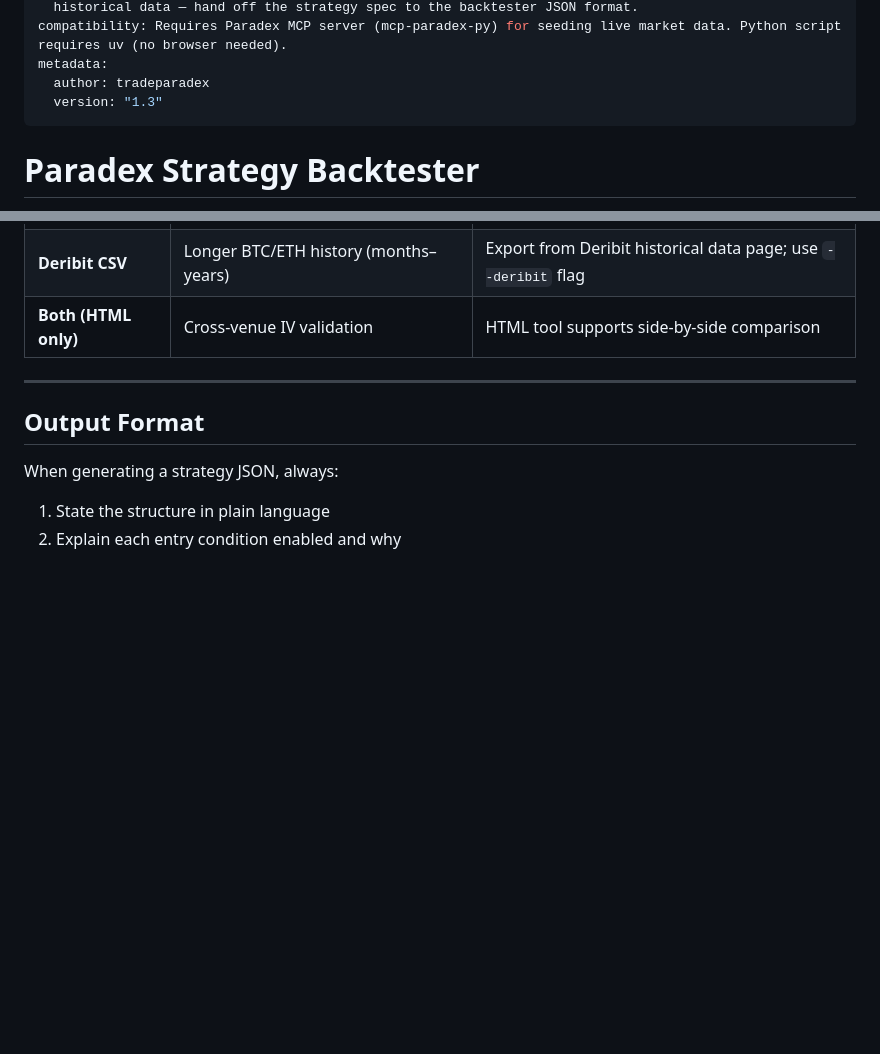
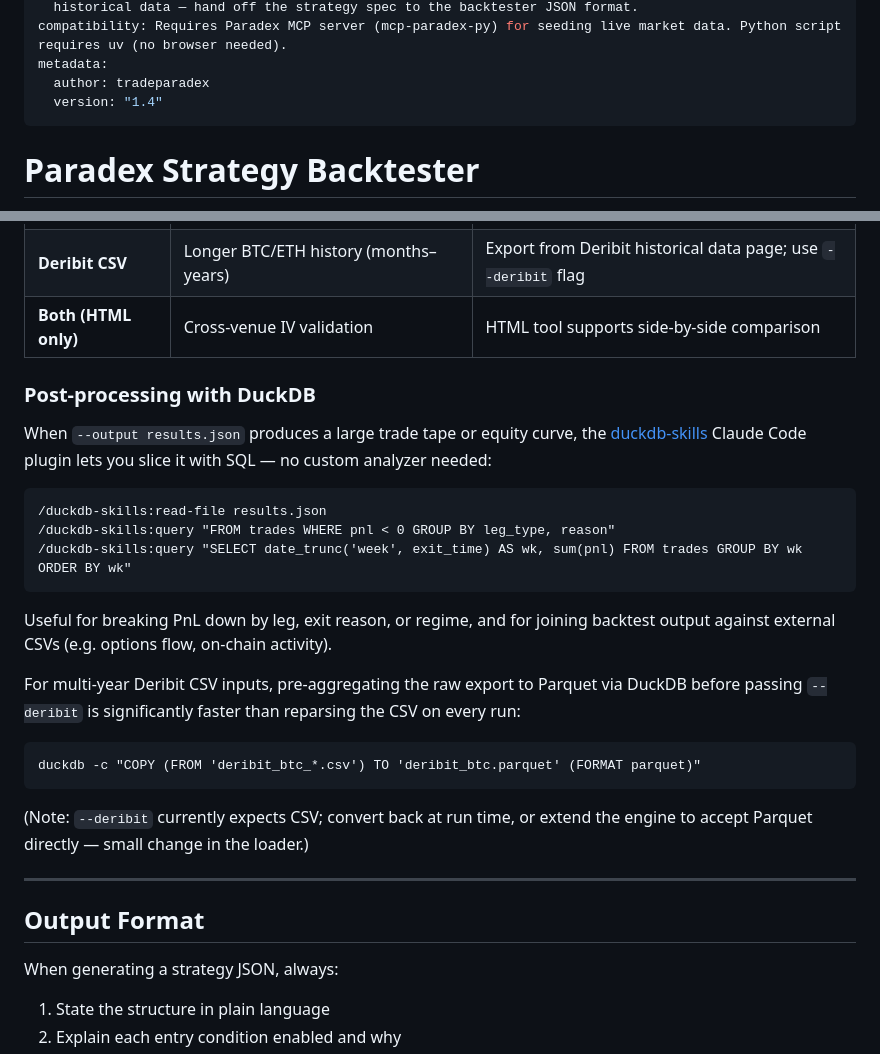
Before and after one commit to tradeparadex/paradex-skills, a Markdown page: skills/strategy-backtester/SKILL.md, 2 parts joined by grey strips. GitHub-like rendering; blank space fills up the shorter version.

Commit message:
Add DuckDB post-processing notes to strategy-backtester (v1.4)
Document how the duckdb-skills (https://github.com/duckdb/duckdb-skills)
Claude Code plugin can slice --output results.json via SQL and
pre-aggregate Deribit CSVs to Parquet for faster multi-year backtests.
metadata.version 1.3 → 1.4. Evals: 96% (74/77), no regression vs 1.3.

````diff
--- a/skills/strategy-backtester/SKILL.md
+++ b/skills/strategy-backtester/SKILL.md
@@ -15,7 +15,7 @@ description: >
 compatibility: Requires Paradex MCP server (mcp-paradex-py) for seeding live market data. Python script requires uv (no browser needed).
 metadata:
   author: tradeparadex
-  version: "1.3"
+  version: "1.4"
 ---
 
 # Paradex Strategy Backtester
@@ -261,6 +261,32 @@ Low holding % (<10%) → entry conditions too restrictive; loosen filters
 | **Deribit CSV** | Longer BTC/ETH history (months–years) | Export from Deribit historical data page; use `--deribit` flag |
 | **Both (HTML only)** | Cross-venue IV validation | HTML tool supports side-by-side comparison |
 
+### Post-processing with DuckDB
+
+When `--output results.json` produces a large trade tape or equity curve, the
+[duckdb-skills](https://github.com/duckdb/duckdb-skills) Claude Code plugin
+lets you slice it with SQL — no custom analyzer needed:
+
+```
+/duckdb-skills:read-file results.json
+/duckdb-skills:query "FROM trades WHERE pnl < 0 GROUP BY leg_type, reason"
+/duckdb-skills:query "SELECT date_trunc('week', exit_time) AS wk, sum(pnl) FROM trades GROUP BY wk ORDER BY wk"
+```
+
+Useful for breaking PnL down by leg, exit reason, or regime, and for joining
+backtest output against external CSVs (e.g. options flow, on-chain activity).
+
+For multi-year Deribit CSV inputs, pre-aggregating the raw export to Parquet
+via DuckDB before passing `--deribit` is significantly faster than reparsing
+the CSV on every run:
+
+```
+duckdb -c "COPY (FROM 'deribit_btc_*.csv') TO 'deribit_btc.parquet' (FORMAT parquet)"
+```
+
+(Note: `--deribit` currently expects CSV; convert back at run time, or extend
+the engine to accept Parquet directly — small change in the loader.)
+
 ---
 
 ## Output Format
````
